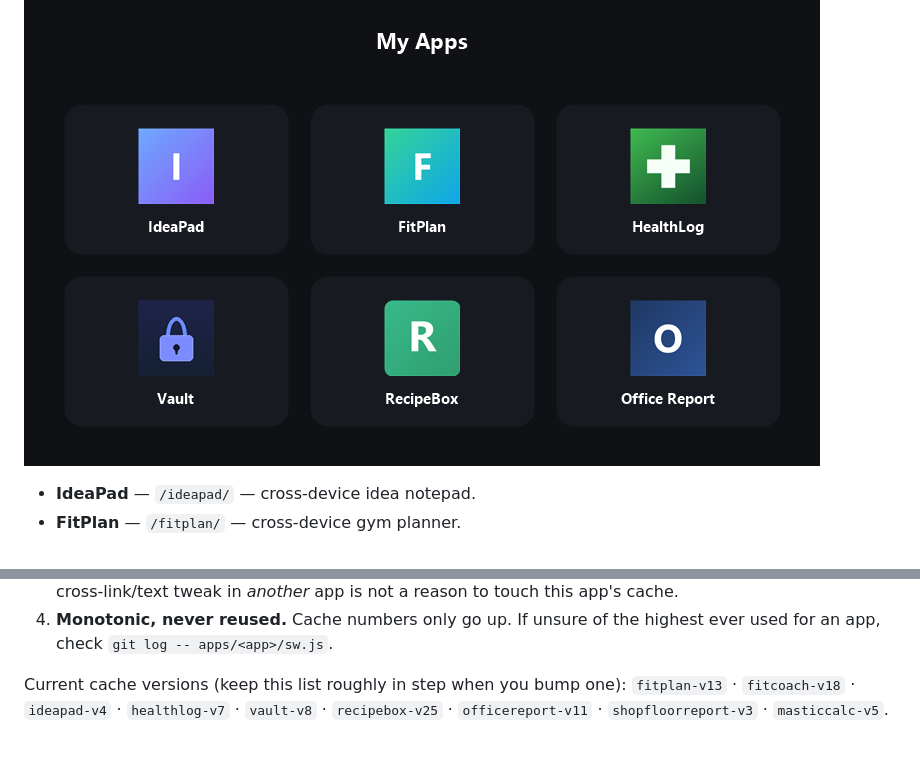
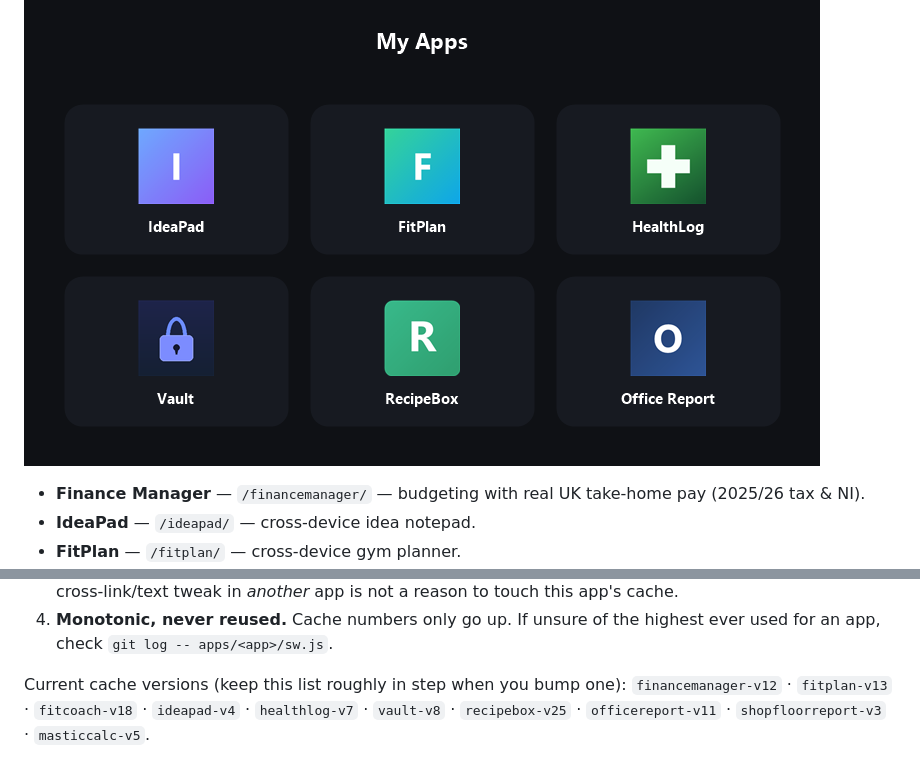
Before and after one commit to gezzie72/apps, a Markdown page: README.md, 2 parts joined by grey strips. GitHub-like rendering.

Commit message:
README: add Finance Manager to app list and cache-versions line
Co-Authored-By: Claude Opus 4.8 <noreply@anthropic.com>

```diff
--- a/README.md
+++ b/README.md
@@ -5,6 +5,7 @@ can be added to a phone's home screen and installed as standalone apps:
 
 ![Launcher](launcher.png)
 
+- **Finance Manager** — `/financemanager/` — budgeting with real UK take-home pay (2025/26 tax & NI).
 - **IdeaPad** — `/ideapad/` — cross-device idea notepad.
 - **FitPlan** — `/fitplan/` — cross-device gym planner.
 - **MyFitCoach** — `/fitcoach/` — PureGym technique coach: illustrated machine movements, dual front/back muscle-group maps, a tap-a-muscle explorer, and a session builder with a combined muscle map.
@@ -53,4 +54,4 @@ repo, follow these rules:
    ever used for an app, check `git log -- apps/<app>/sw.js`.
 
 Current cache versions (keep this list roughly in step when you bump one):
-`fitplan-v13` · `fitcoach-v18` · `ideapad-v4` · `healthlog-v7` · `vault-v8` · `recipebox-v25` · `officereport-v11` · `shopfloorreport-v3` · `masticcalc-v5`.
+`financemanager-v12` · `fitplan-v13` · `fitcoach-v18` · `ideapad-v4` · `healthlog-v7` · `vault-v8` · `recipebox-v25` · `officereport-v11` · `shopfloorreport-v3` · `masticcalc-v5`.
```
